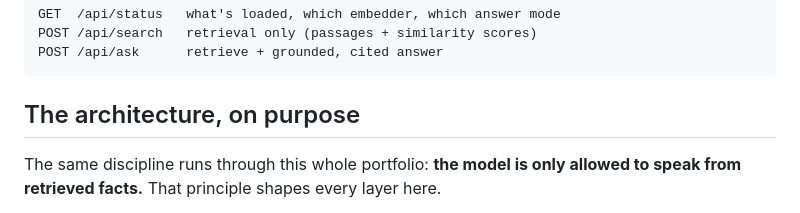
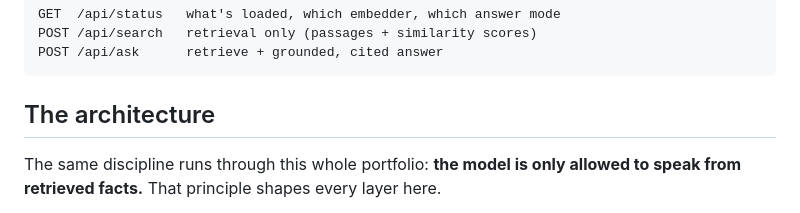
Before and after one commit to rajeshnandipaty/sourcefetch, a Markdown page: README.md, the part around the change. Rendered like a GitHub page.

````diff
--- a/README.md
+++ b/README.md
@@ -21,7 +21,7 @@ POST /api/search   retrieval only (passages + similarity scores)
 POST /api/ask      retrieve + grounded, cited answer
 ```
 
-## The architecture, on purpose
+## The architecture
 
 The same discipline runs through this whole portfolio: **the model is only allowed to speak from retrieved facts.** That principle shapes every layer here.
 
````
